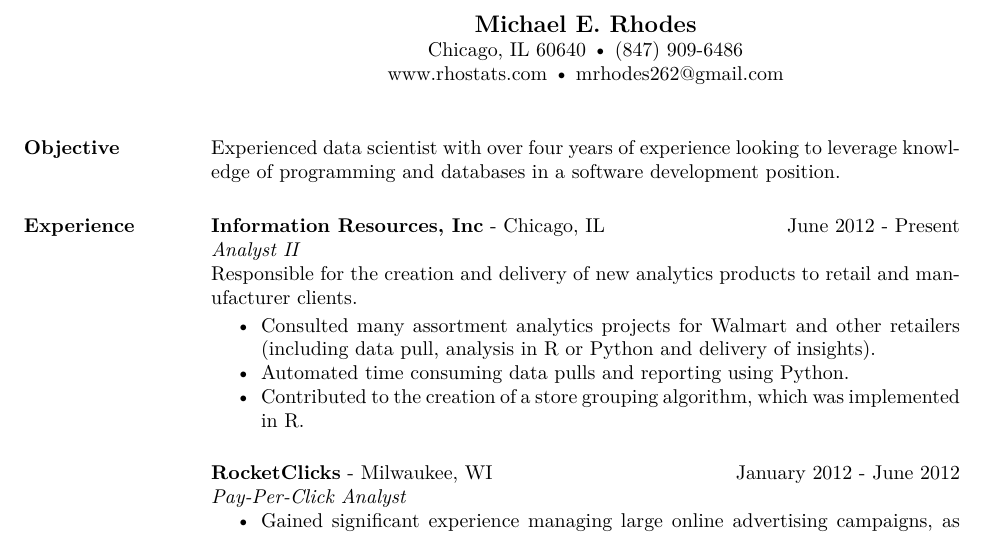
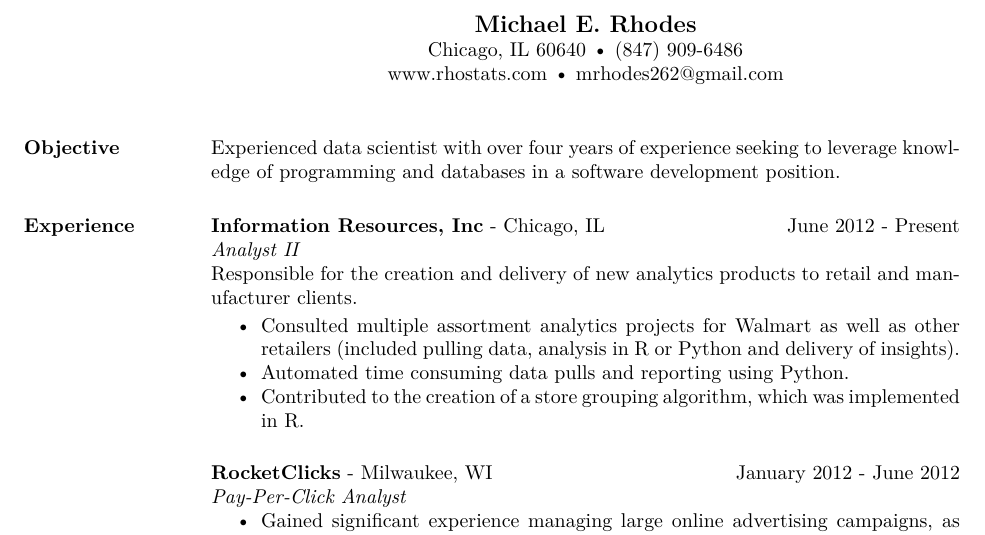
Before and after one commit to mike-rhodes/mike-rhodes-resume, a LaTeX CV (mike-rhodes-resume.tex): part of the page, cut so that both start at the same text. Compiled offline with pdfLaTeX.

Commit message:
edited text of first bullet under IRI

```diff
--- a/mike-rhodes-resume.tex
+++ b/mike-rhodes-resume.tex
@@ -23,7 +23,7 @@ www.rhostats.com • mrhodes262@gmail.com \\[3pt]
 
 \begin{resume}
 
-\section{Objective} Experienced data scientist with over four years of experience looking to leverage knowledge of programming and databases in a software development position.
+\section{Objective} Experienced data scientist with over four years of experience seeking to leverage knowledge of programming and databases in a software development position.
 
 \section{Experience}
  {\bf Information Resources, Inc} - Chicago, IL \hfill June 2012 - Present\\
@@ -31,7 +31,7 @@ www.rhostats.com • mrhodes262@gmail.com \\[3pt]
  {Responsible for the creation and delivery of new analytics products to retail and manufacturer clients.}
 
  \begin{itemize} \itemsep -2pt  % reduce space between items
-	\item Consulted many assortment analytics projects for Walmart and other retailers (including data pull, analysis in R or Python and delivery of insights).
+	\item Consulted multiple assortment analytics projects for Walmart as well as other retailers (included pulling data, analysis in R or Python and delivery of insights).
 	\item Automated time consuming data pulls and reporting using Python.
  	\item Contributed to the creation of a store grouping algorithm, which was implemented in R.
  \end{itemize}
```
Also changed, not shown: mike-rhodes-resume.pdf.
